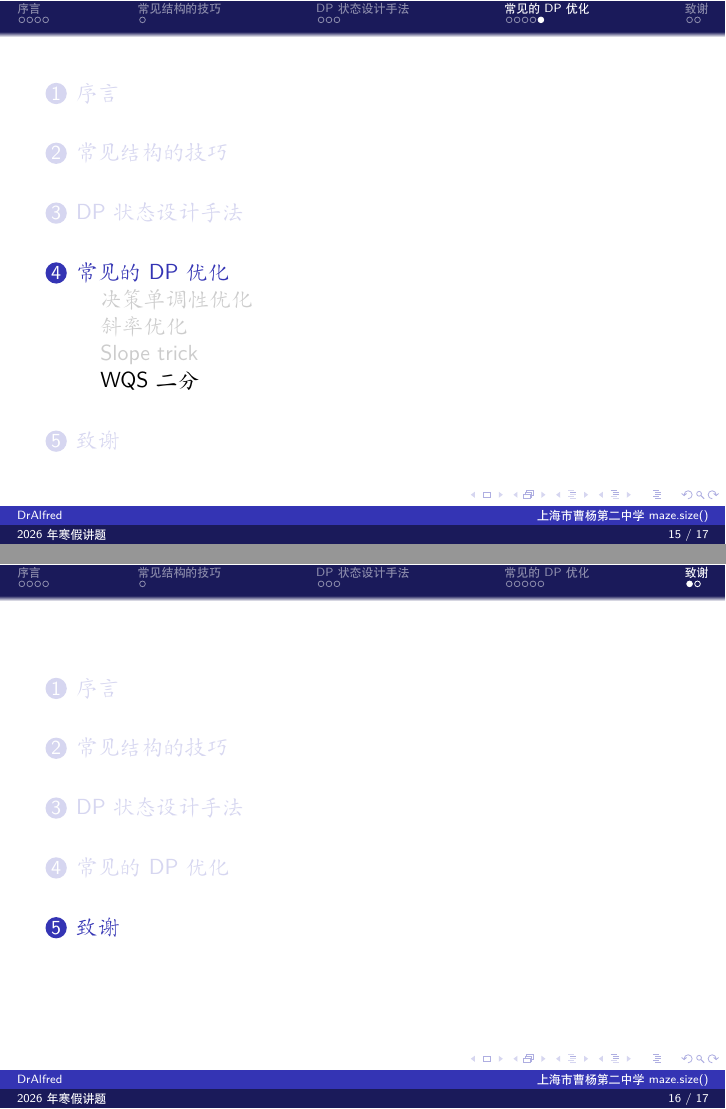
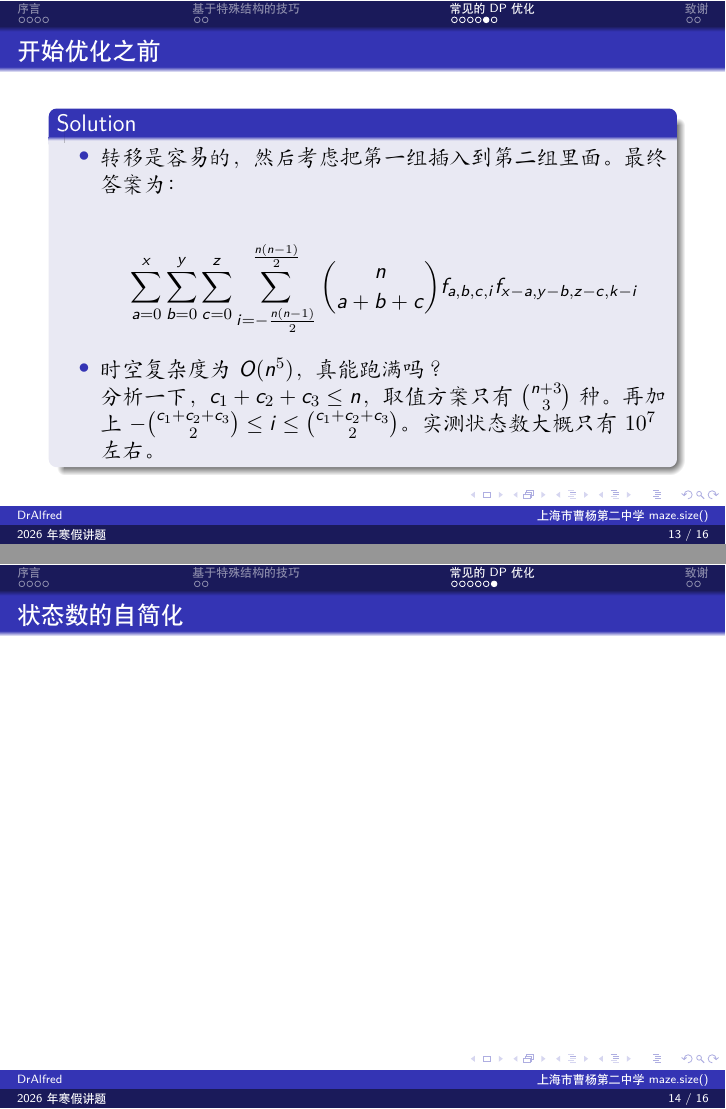
Before and after one commit to AlfredChester/2026-Winter-OI, LaTeX slides (dp/slide.tex): pages 15 and 16 of 17 before the commit and pages 13 and 14 of 16 after it, joined at a grey line. The pictures show the PDF file dp/slide.pdf that the author committed with the source.

Commit message:
Some updates

```diff
--- a/dp/slide.tex
+++ b/dp/slide.tex
@@ -63,6 +63,6 @@
     \end{itemize}
 \end{frame}
 
-\section{常见结构的技巧}
+\section{基于特殊结构的技巧}
+\begin{frame}{括号序列}
 
-\section{DP 状态设计手法}
@@ -72,3 +80,5 @@
 
 \section{常见的 DP 优化}
-\subsection{决策单调性优化}
+\begin{frame}{开始优化之前}
+    先对自己进行一些灵魂拷问：
+    \begin{itemize}
@@ -74,0 +88,3 @@
+    \end{itemize}
+    主要思考以下几个方面：
+    \begin{itemize}
@@ -75,2 +95,8 @@
+    \end{itemize}
+    毕竟，最好的优化是不用其他优化。
+\end{frame}
+\begin{frame}{开始优化之前}
+    \begin{block}{QOJ 16228 Sum of Three Inversions}
+    给定长度 $n$，三个常数 $x, y, k$，计数下列序列三元组 $(A, B, C)$ 的个数：
 
-\subsection{斜率优化}
+    \begin{itemize}
@@ -77,4 +107,33 @@
+    \end{itemize}
 
-\subsection{Slope trick}
+    $n \le 50$，答案对给定的常数 $m$ 取模。
+    \end{block}
 
-\subsection{WQS 二分}
+    尝试写出所有你认识到的性质。你能做到的最优复杂度是什么？
+\end{frame}
+\begin{frame}{开始优化之前}
+    \begin{block}{Solution}
+    \begin{itemize}
+        \item 可以直接对 $D_i = (A_i, B_i, C_i)$ 计数。发现大多数长度为 $3$ 的排列前后之间可以贡献的逆序对数量为 $1$，相同的排列之间贡献为 $0$，有一些排列前后之间可以贡献 $2$ 个逆序对；
+        \item 可设 $f_{c_1, c_2, c_3, i}$ 表示现在分别有 $c_1, c_2, c_3$ 个组内的第一个为 $1$ 排列，第一个为 $2$ 排列，第一个为 $3$ 排列，当前逆序对贡献为 $i$ 的方案数。只有组内可能贡献 $2$ 或 $0$ 个逆序对。考虑设定基准贡献为一个逆序对，那么特殊的对之间的贡献就变成 $+1$ 或 $-1$ 了，而组间没有贡献，两组内的结构是相同的。
+    \end{itemize}
+    \end{block}
+\end{frame}
+\begin{frame}{开始优化之前}
+    \begin{block}{Solution}
+    \begin{itemize}
+        \item 转移是容易的，然后考虑把第一组插入到第二组里面。最终答案为：
+
+        $$
+        \sum_{a = 0}^x \sum_{b = 0}^y \sum_{c = 0}^z \sum_{i = -\frac{n(n-1)}{2}}^{\frac{n(n-1)}{2}} \binom{n}{a + b + c} f_{a, b, c, i} f_{x - a, y - b, z - c, k - i}
+        $$
+
+        \item 时空复杂度为 $O(n^5)$，真能跑满吗？
+
+            分析一下，$c_1 + c_2 + c_3 \le n$，取值方案只有 $\binom{n + 3}{3}$ 种。再加上 $-\binom{c_1 + c_2 + c_3}{2} \le i \le \binom{c_1 + c_2 + c_3}{2}$。实测状态数大概只有 $10^7$ 左右。
+    \end{itemize}
+    \end{block}
+\end{frame}
+\begin{frame}{状态数的自简化}
+
+\end{frame}
@@ -87,5 +151,4 @@
         \item 感谢我的同学兼 XCPC 队（maze.size()）友 JoeyJ 提供的优质例题。
-        \item 感谢 YeahPotato 的优秀文章《dp 题方法总汇》提供的灵感。
     \end{itemize}
 \end{frame}
 
```
Also changed, not shown: dp/slide.pdf, dp/slide.tex (32 more changed lines).
